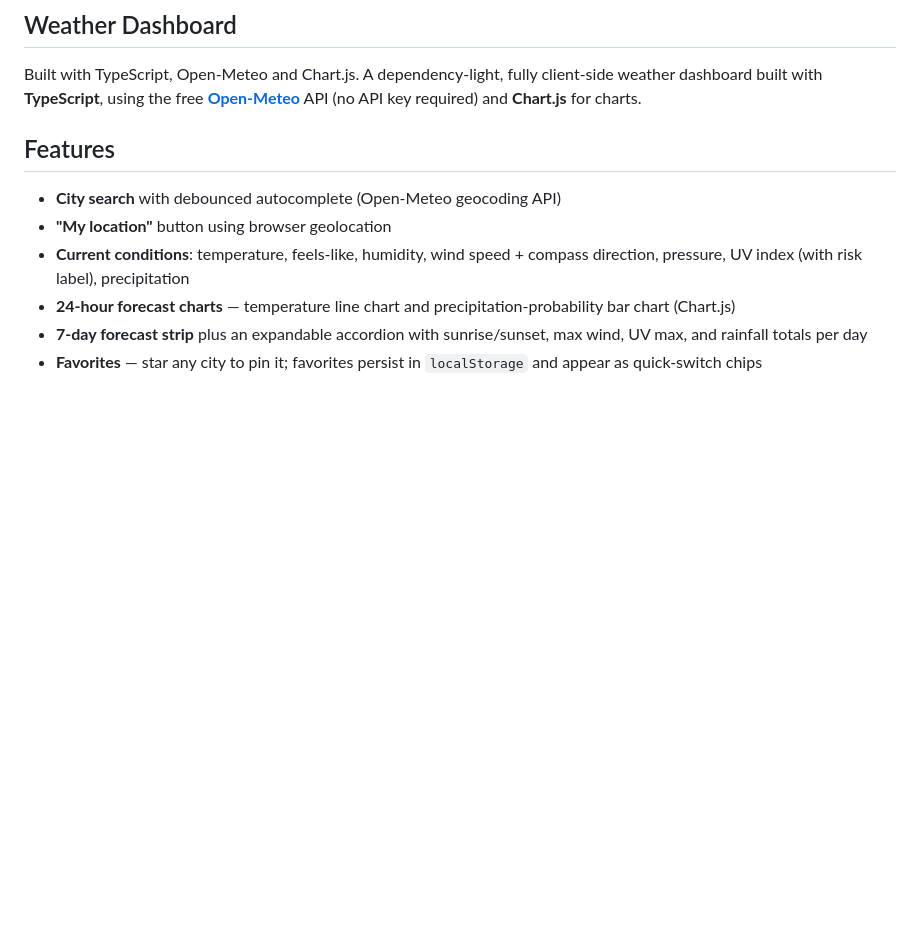
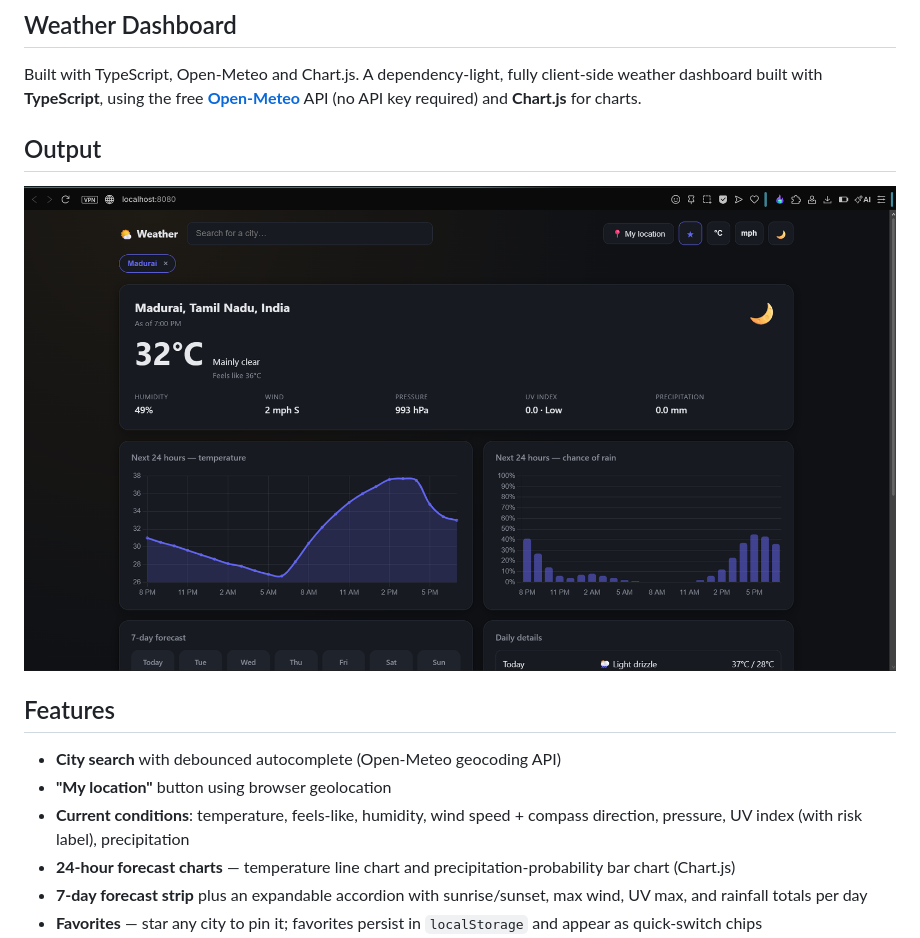
Before and after one commit to ShyamD2/weather-dashboard, a Markdown page: README.md, the part around the change. Drawn GitHub-style; blank space fills up the shorter version.

```diff
--- a/README.md
+++ b/README.md
@@ -2,6 +2,10 @@
 
 Built with TypeScript, Open-Meteo and Chart.js.
 A dependency-light, fully client-side weather dashboard built with **TypeScript**, using the free **[Open-Meteo](https://open-meteo.com/)** API (no API key required) and **Chart.js** for charts.
+
+## Output
+
+![Output Screenshot](./Screenshot.png)
 
 ## Features
 
```
